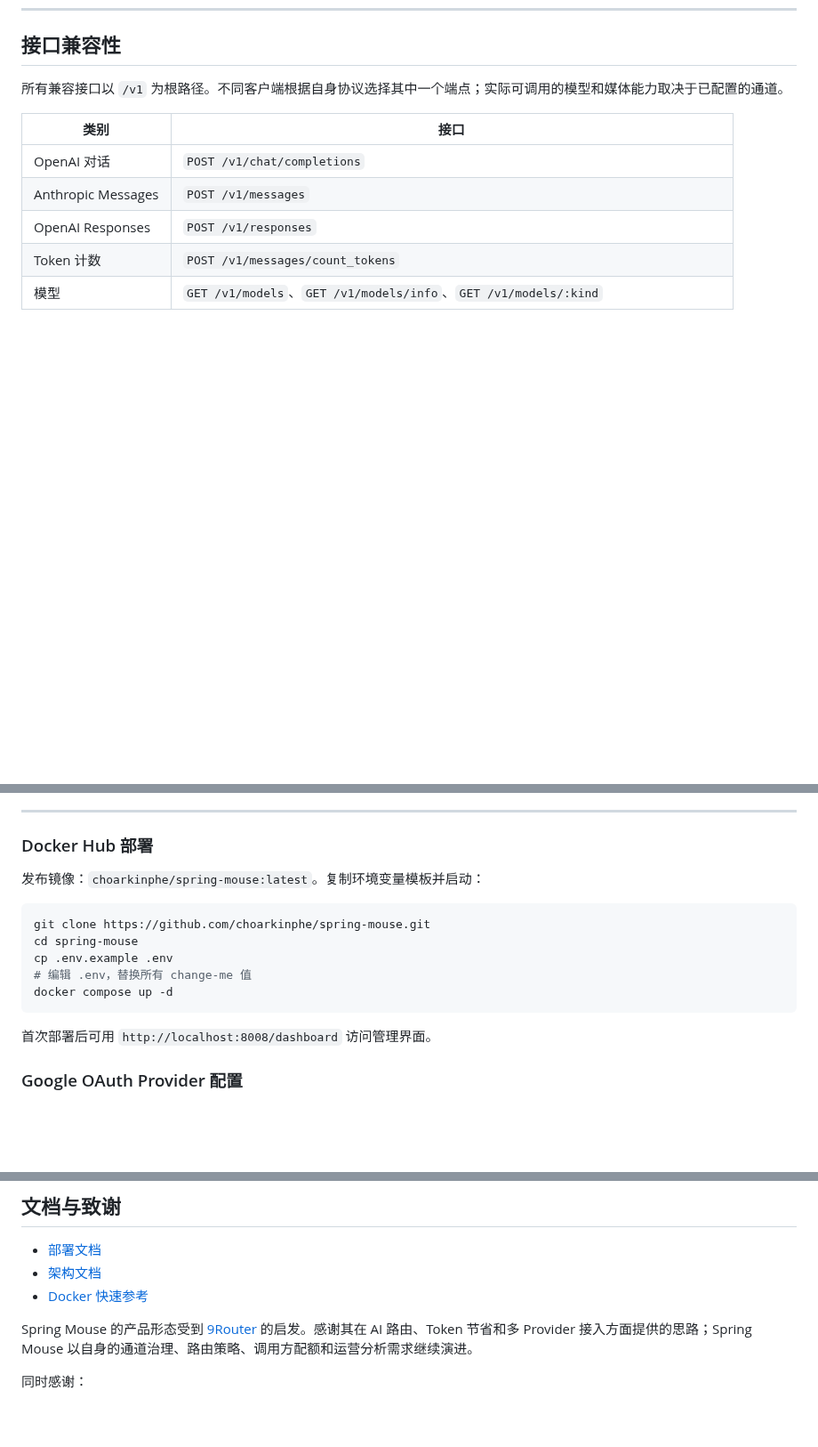
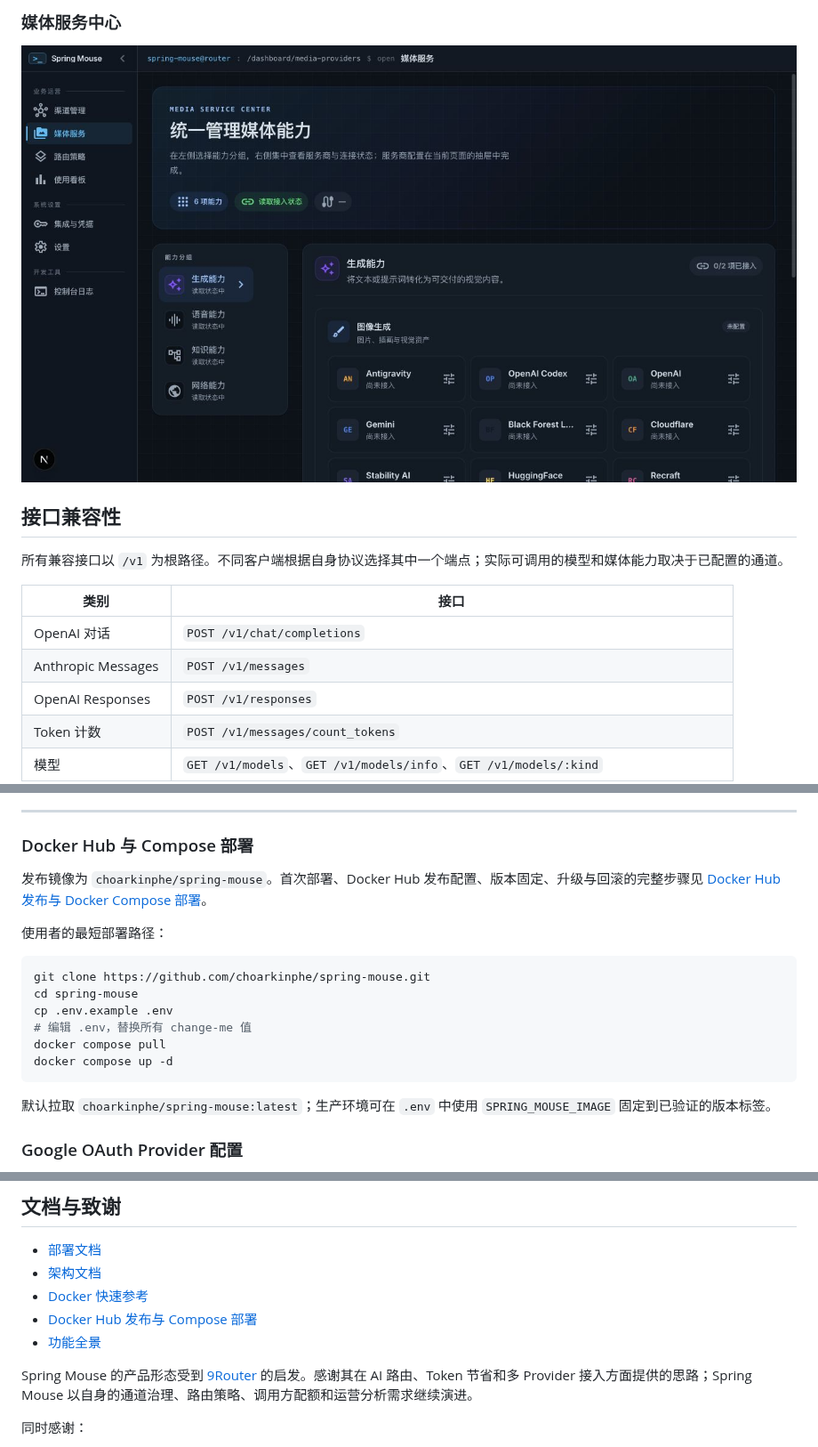
Before and after one commit to choarkinphe/spring-mouse, a Markdown page: README.md, 3 parts joined by grey strips. Shown at 89% size. Rendered like a GitHub page; pictures changed too: public/screenshots/media-services.png (added); blank space fills up the shorter version.

````diff
--- a/README.md
+++ b/README.md
@@ -225,3 +242,6 @@ Dashboard 默认运行在：
+### 媒体服务中心
+
+![Spring Mouse media services](public/screenshots/media-services.png)
 
 ## 接口兼容性
 
@@ -342,19 +362,22 @@ Model:    coding-primary
 
 ---
 
-### Docker Hub 部署
+### Docker Hub 与 Compose 部署
 
-发布镜像：`choarkinphe/spring-mouse:latest`。复制环境变量模板并启动：
+发布镜像为 `choarkinphe/spring-mouse`。首次部署、Docker Hub 发布配置、版本固定、升级与回滚的完整步骤见 [Docker Hub 发布与 Docker Compose 部署](docs/DOCKERHUB.md)。
+
+使用者的最短部署路径：
 
 ```bash
 git clone https://github.com/choarkinphe/spring-mouse.git
 cd spring-mouse
 cp .env.example .env
 # 编辑 .env，替换所有 change-me 值
+docker compose pull
 docker compose up -d
 ```
 
-首次部署后可用 `http://localhost:8008/dashboard` 访问管理界面。
+默认拉取 `choarkinphe/spring-mouse:latest`；生产环境可在 `.env` 中使用 `SPRING_MOUSE_IMAGE` 固定到已验证的版本标签。
 
 ### Google OAuth Provider 配置
 
@@ -405,6 +428,8 @@ spring-mouse/
 - [部署文档](DEPLOY.md)
 - [架构文档](docs/ARCHITECTURE.md)
 - [Docker 快速参考](DOCKER.md)
+- [Docker Hub 发布与 Compose 部署](docs/DOCKERHUB.md)
+- [功能全景](docs/FEATURES.md)
 
 Spring Mouse 的产品形态受到 [9Router](https://github.com/decolua/9router) 的启发。感谢其在 AI 路由、Token 节省和多 Provider 接入方面提供的思路；Spring Mouse 以自身的通道治理、路由策略、调用方配额和运营分析需求继续演进。
 
````
Also changed, not shown: other parts of README.md (+17 -0 lines), DOCKER.md (+2 -2 lines), docs/DOCKERHUB.md (added, +186 -0 lines), docs/FEATURES.md (added, +129 -0 lines), public/screenshots/dashboard-overview.png (added), public/screenshots/routing-policies.png (added), 2 other files.
